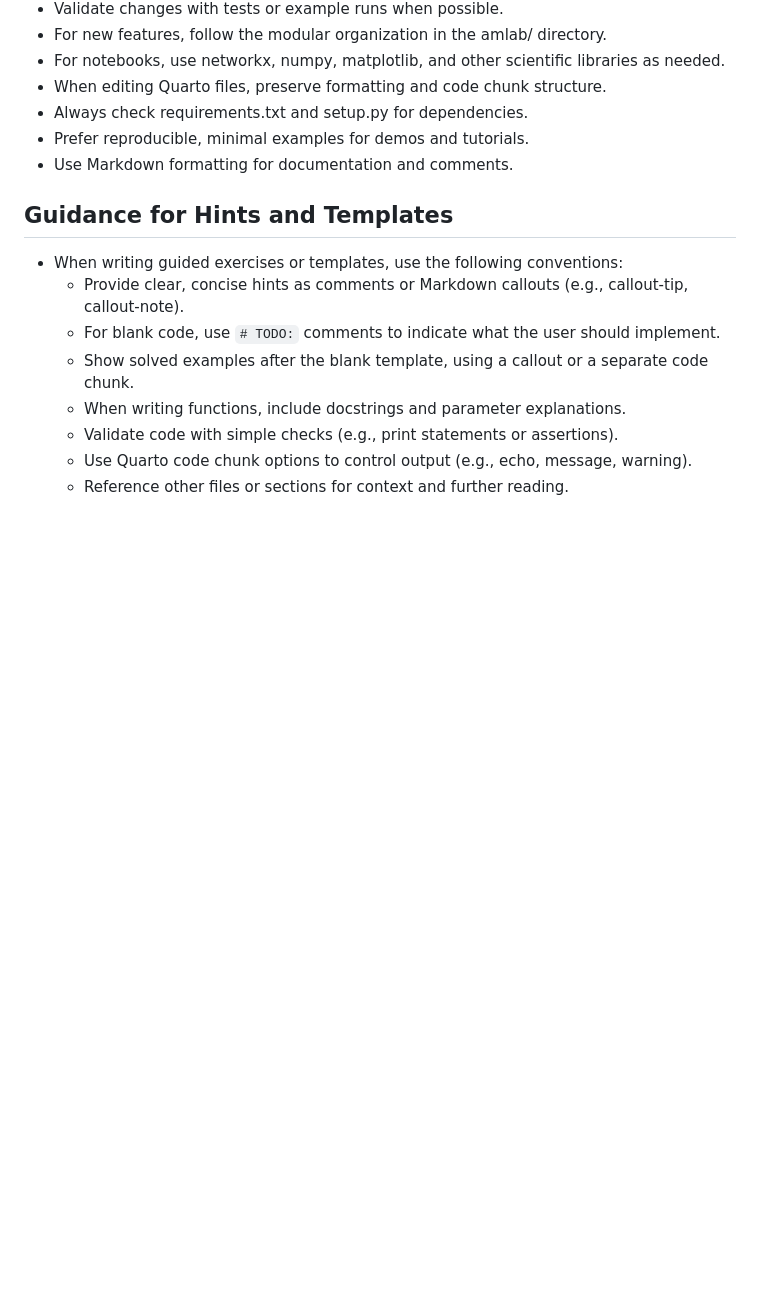
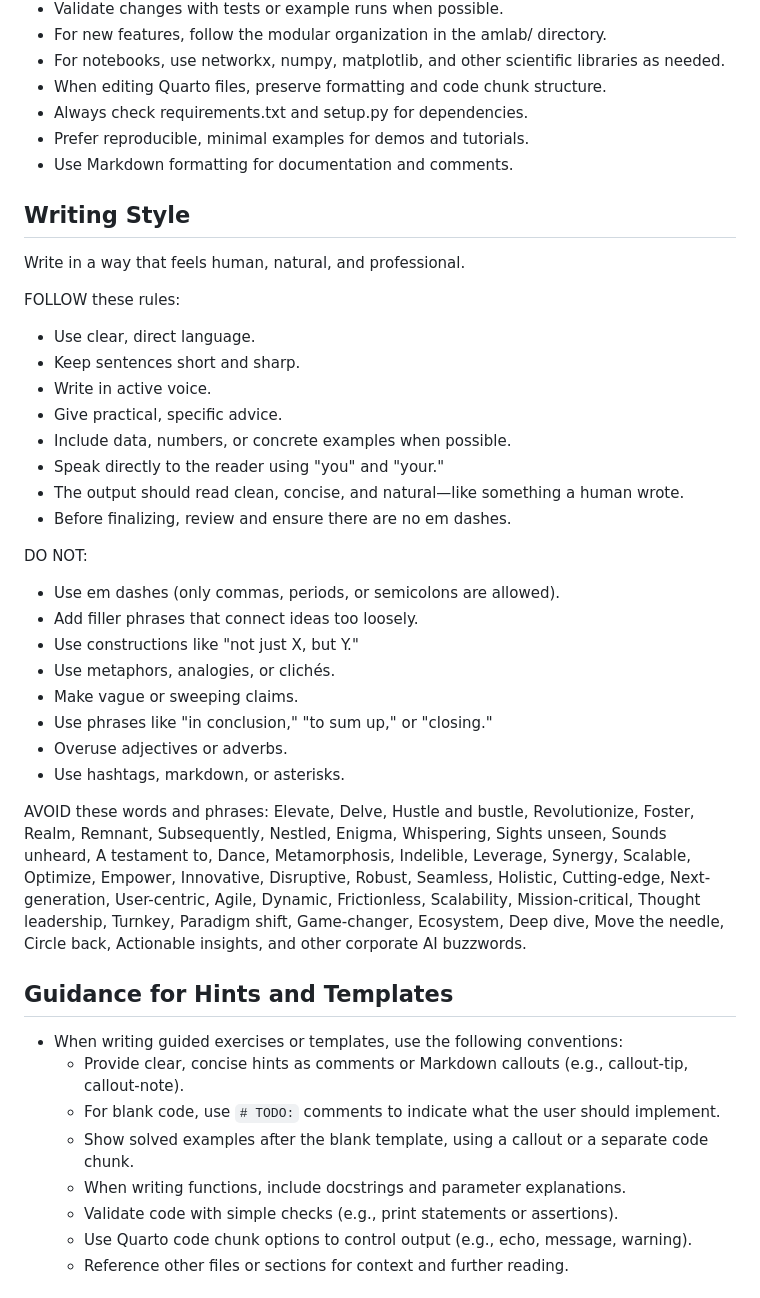
Before and after one commit to daniprec/BAM-Applied-Math-Lab, a Markdown page: .github/copilot-instructions.md, the part around the change. Drawn GitHub-style; blank space fills up the shorter version.

Commit message:
Enhance writing style guidelines: add detailed rules for clarity, conciseness, and avoid corporate jargon

```diff
--- a/.github/copilot-instructions.md
+++ b/.github/copilot-instructions.md
@@ -12,6 +12,33 @@
 - Always check requirements.txt and setup.py for dependencies.
 - Prefer reproducible, minimal examples for demos and tutorials.
 - Use Markdown formatting for documentation and comments.
+
+## Writing Style
+
+Write in a way that feels human, natural, and professional.
+
+FOLLOW these rules:
+* Use clear, direct language.
+* Keep sentences short and sharp.
+* Write in active voice.
+* Give practical, specific advice.
+* Include data, numbers, or concrete examples when possible.
+* Speak directly to the reader using "you" and "your."
+* The output should read clean, concise, and natural—like something a human wrote.
+* Before finalizing, review and ensure there are no em dashes.
+
+DO NOT:
+* Use em dashes (only commas, periods, or semicolons are allowed).
+* Add filler phrases that connect ideas too loosely.
+* Use constructions like "not just X, but Y."
+* Use metaphors, analogies, or clichés.
+* Make vague or sweeping claims.
+* Use phrases like "in conclusion," "to sum up," or "closing."
+* Overuse adjectives or adverbs.
+* Use hashtags, markdown, or asterisks.
+
+AVOID these words and phrases:
+Elevate, Delve, Hustle and bustle, Revolutionize, Foster, Realm, Remnant, Subsequently, Nestled, Enigma, Whispering, Sights unseen, Sounds unheard, A testament to, Dance, Metamorphosis, Indelible, Leverage, Synergy, Scalable, Optimize, Empower, Innovative, Disruptive, Robust, Seamless, Holistic, Cutting-edge, Next-generation, User-centric, Agile, Dynamic, Frictionless, Scalability, Mission-critical, Thought leadership, Turnkey, Paradigm shift, Game-changer, Ecosystem, Deep dive, Move the needle, Circle back, Actionable insights, and other corporate AI buzzwords.
 
 ## Guidance for Hints and Templates
 
```
